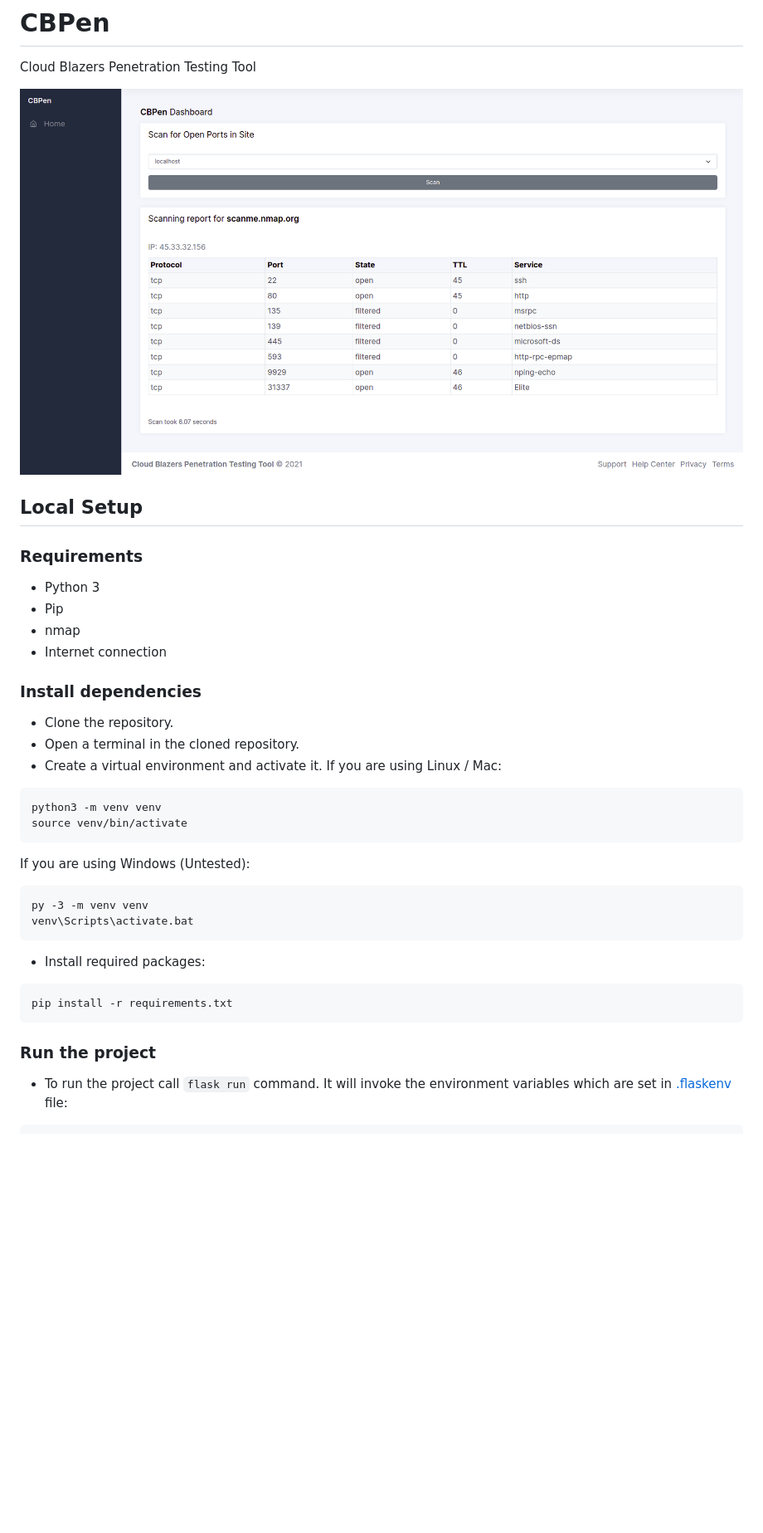
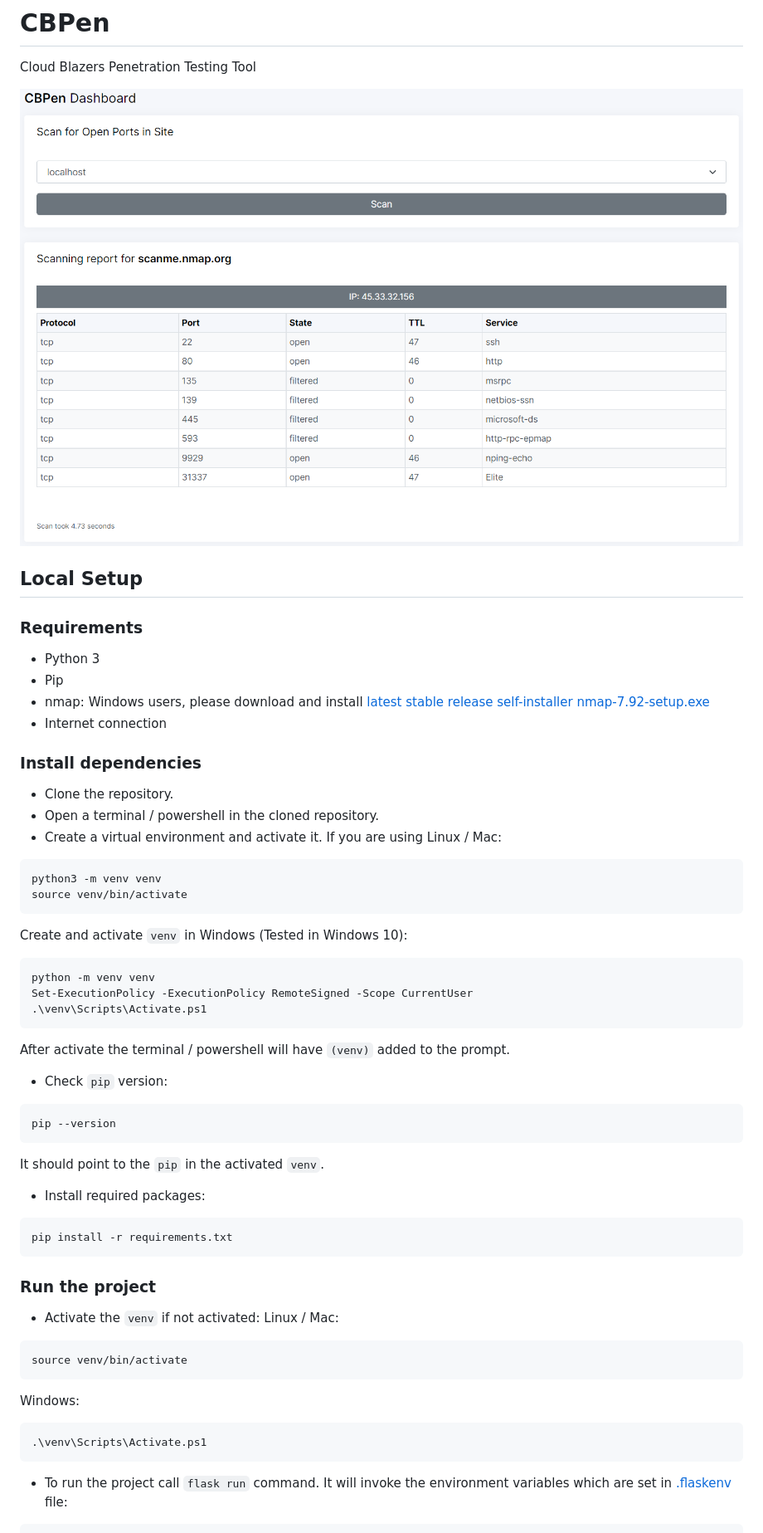
Before and after one commit to arsho/CBPen, a Markdown page: readme.md, the part around one of its changes. Shown at 83% size. Drawn GitHub-style; pictures changed too: screenshots/index.png; blank space fills up the shorter version.

Commit message:
added Windows setup and modified report style

````diff
--- a/readme.md
+++ b/readme.md
@@ -7,29 +7,46 @@ Cloud Blazers Penetration Testing Tool
 ### Requirements
 - Python 3
 - Pip
-- nmap
+- nmap:
+Windows users, please download and install [latest stable release self-installer nmap-7.92-setup.exe](https://nmap.org/dist/nmap-7.92-setup.exe)
 - Internet connection
 
 ### Install dependencies
 - Clone the repository.
-- Open a terminal in the cloned repository.
+- Open a terminal / powershell in the cloned repository.
 - Create a virtual environment and activate it.
 If you are using Linux / Mac:
 ```commandline
 python3 -m venv venv
 source venv/bin/activate
 ```
-If you are using Windows (Untested):
+Create and activate `venv` in Windows (Tested in Windows 10):
 ```commandline
-py -3 -m venv venv
-venv\Scripts\activate.bat
+python -m venv venv
+Set-ExecutionPolicy -ExecutionPolicy RemoteSigned -Scope CurrentUser
+.\venv\Scripts\Activate.ps1
 ```
+After activate the terminal / powershell will have `(venv)` added to the prompt.
+- Check `pip` version:
+```commandline
+pip --version
+```
+It should point to the `pip` in the activated `venv`.
 - Install required packages:
 ```commandline
 pip install -r requirements.txt
 ```
 
 ### Run the project
+- Activate the `venv` if not activated:
+Linux / Mac:
+```commandline
+source venv/bin/activate
+```
+Windows:
+```commandline
+.\venv\Scripts\Activate.ps1
+```
 - To run the project call `flask run` command. It will invoke the environment variables which are set in [.flaskenv](./.flaskenv) file:
 ```commandline
 flask run
````
Also changed, not shown: other parts of readme.md (+1 -0 lines), 3 other files.
